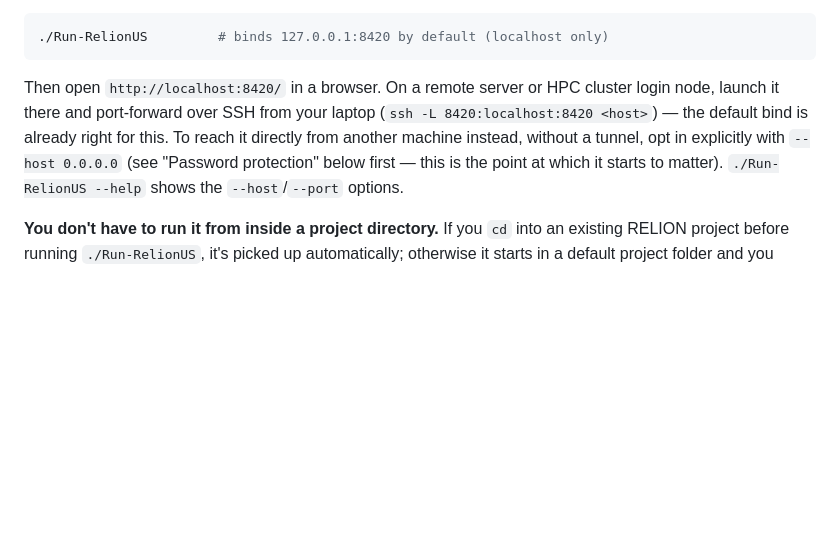
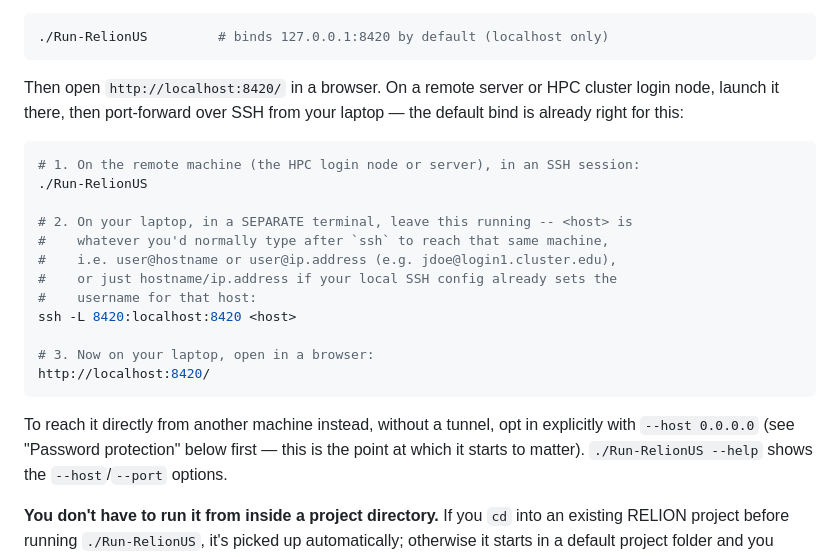
Before and after one commit to schiracha/RELION-US, a Markdown page: README.md, the part around the change. GitHub-like rendering; blank space fills up the shorter version.

Commit message:
Make README's SSH tunnel instructions explicit with a code block
Co-Authored-By: Claude Sonnet 5 <noreply@anthropic.com>

````diff
--- a/README.md
+++ b/README.md
@@ -82,11 +82,27 @@ Once the environment is set up and active, launch it with:
 ```
 
 Then open `http://localhost:8420/` in a browser. On a remote server or HPC
-cluster login node, launch it there and port-forward over SSH from your
-laptop (`ssh -L 8420:localhost:8420 <host>`) — the default bind is already
-right for this. To reach it directly from another machine instead, without
-a tunnel, opt in explicitly with `--host 0.0.0.0` (see "Password protection"
-below first — this is the point at which it starts to matter).
+cluster login node, launch it there, then port-forward over SSH from your
+laptop — the default bind is already right for this:
+
+```bash
+# 1. On the remote machine (the HPC login node or server), in an SSH session:
+./Run-RelionUS
+
+# 2. On your laptop, in a SEPARATE terminal, leave this running -- <host> is
+#    whatever you'd normally type after `ssh` to reach that same machine,
+#    i.e. user@hostname or user@ip.address (e.g. jdoe@login1.cluster.edu),
+#    or just hostname/ip.address if your local SSH config already sets the
+#    username for that host:
+ssh -L 8420:localhost:8420 <host>
+
+# 3. Now on your laptop, open in a browser:
+http://localhost:8420/
+```
+
+To reach it directly from another machine instead, without a tunnel, opt in
+explicitly with `--host 0.0.0.0` (see "Password protection" below first —
+this is the point at which it starts to matter).
 `./Run-RelionUS --help` shows the `--host`/`--port` options.
 
 **You don't have to run it from inside a project directory.** If you `cd`
````
